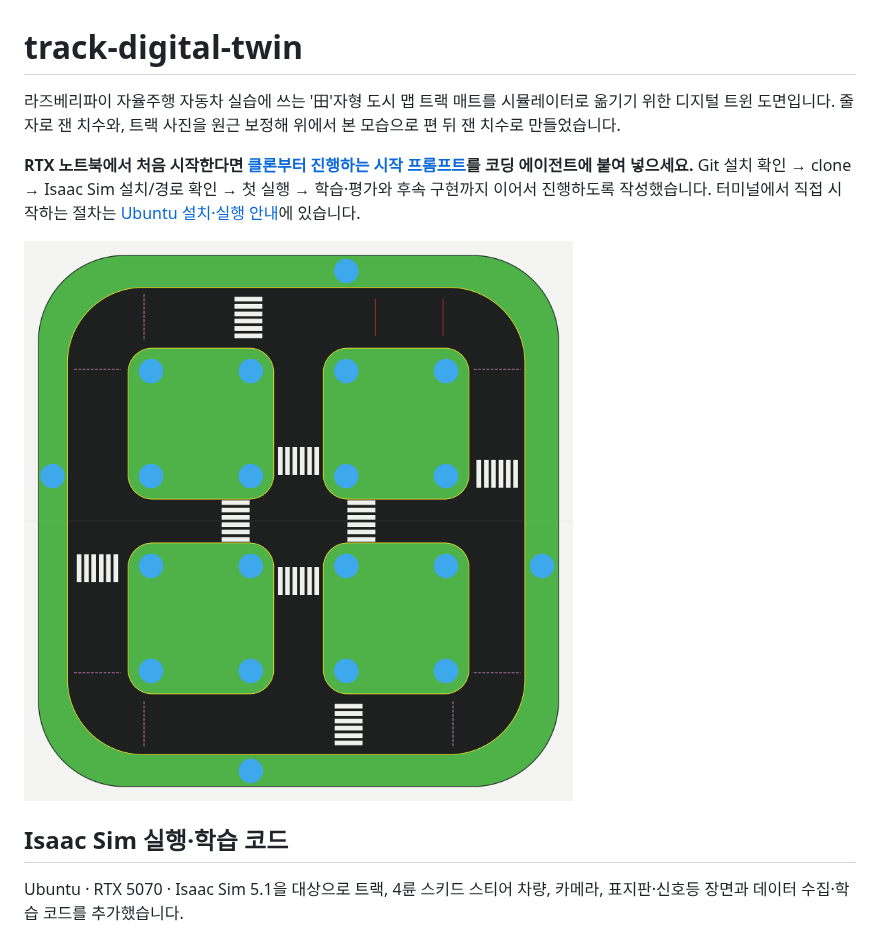
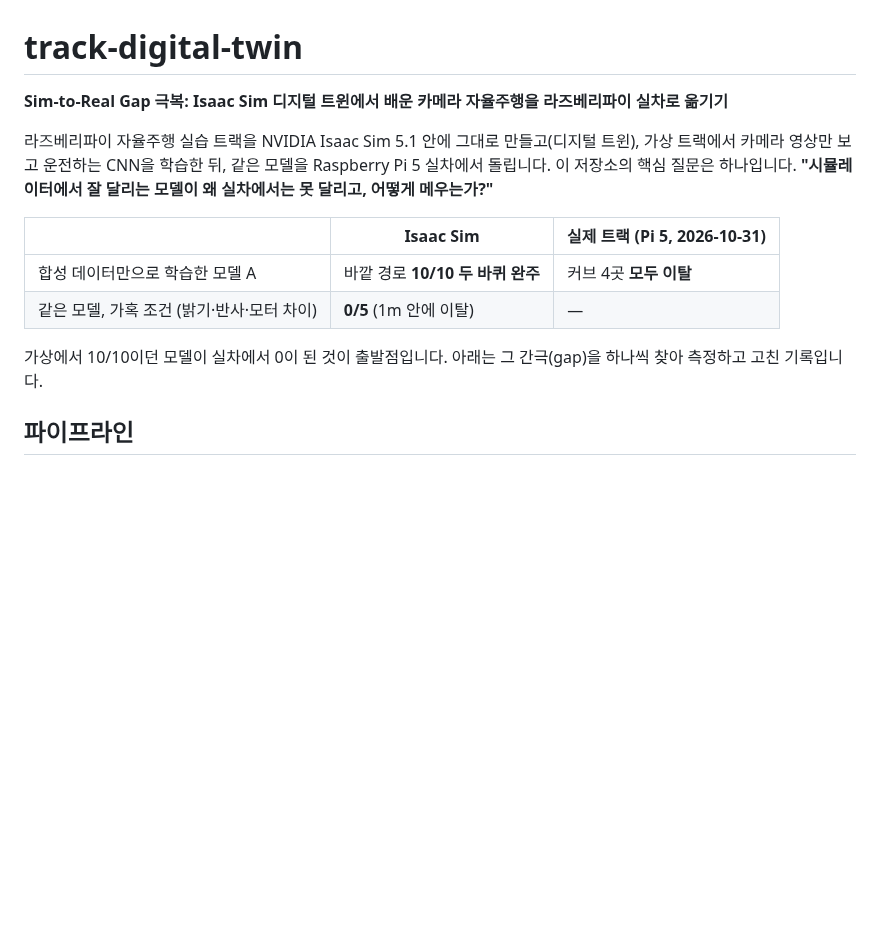
Before and after one commit to gawbi/track-digital-twin, a Markdown page: README.md, the part around one of its changes. GitHub-like rendering; blank space fills up the shorter version.

```diff
--- a/README.md
+++ b/README.md
@@ -1,17 +1,18 @@
 # track-digital-twin
 
-라즈베리파이 자율주행 자동차 실습에 쓰는 '田'자형 도시 맵 트랙 매트를 시뮬레이터로 옮기기 위한 디지털 트윈 도면입니다.
-줄자로 잰 치수와, 트랙 사진을 원근 보정해 위에서 본 모습으로 편 뒤 잰 치수로 만들었습니다.
+**Sim-to-Real Gap 극복: Isaac Sim 디지털 트윈에서 배운 카메라 자율주행을 라즈베리파이 실차로 옮기기**
 
-**RTX 노트북에서 처음 시작한다면 [클론부터 진행하는 시작 프롬프트](START_HERE_PROMPT.md)를
-코딩 에이전트에 붙여 넣으세요.** Git 설치 확인 → clone → Isaac Sim 설치/경로 확인 → 첫 실행 →
-학습·평가와 후속 구현까지 이어서 진행하도록 작성했습니다.
-터미널에서 직접 시작하는 절차는 [Ubuntu 설치·실행 안내](docs/rtx_ubuntu.md)에 있습니다.
+라즈베리파이 자율주행 실습 트랙을 NVIDIA Isaac Sim 5.1 안에 그대로 만들고(디지털 트윈),
+가상 트랙에서 카메라 영상만 보고 운전하는 CNN을 학습한 뒤, 같은 모델을 Raspberry Pi 5 실차에서 돌립니다.
+이 저장소의 핵심 질문은 하나입니다. **"시뮬레이터에서 잘 달리는 모델이 왜 실차에서는 못 달리고, 어떻게 메우는가?"**
 
-![위에서 본 트랙 도면](track_texture.png)
+| | Isaac Sim | 실제 트랙 (Pi 5, 2026-10-31) |
+|---|---|---|
+| 합성 데이터만으로 학습한 모델 A | 바깥 경로 **10/10 두 바퀴 완주** | 커브 4곳 **모두 이탈** |
+| 같은 모델, 가혹 조건 (밝기·반사·모터 차이) | **0/5** (1m 안에 이탈) | — |
 
-## Isaac Sim 실행·학습 코드
+가상에서 10/10이던 모델이 실차에서 0이 된 것이 출발점입니다. 아래는 그 간극(gap)을 하나씩 찾아 측정하고
+고친 기록입니다.
 
-Ubuntu · RTX 5070 · Isaac Sim 5.1을 대상으로 트랙, 4륜 스키드 스티어 차량, 카메라,
-표지판·신호등 장면과 데이터 수집·학습 코드를 추가했습니다.
+## 파이프라인
 
```
Also changed, not shown: other parts of README.md (+90 -68 lines), docs/track.md (added, +55 -0 lines), docs/images/curve_steering_dark.png (added), docs/images/curve_steering_light.png (added), docs/images/sim_clean.jpg (added), docs/images/sim_harsh.jpg (added), 1 other file.
